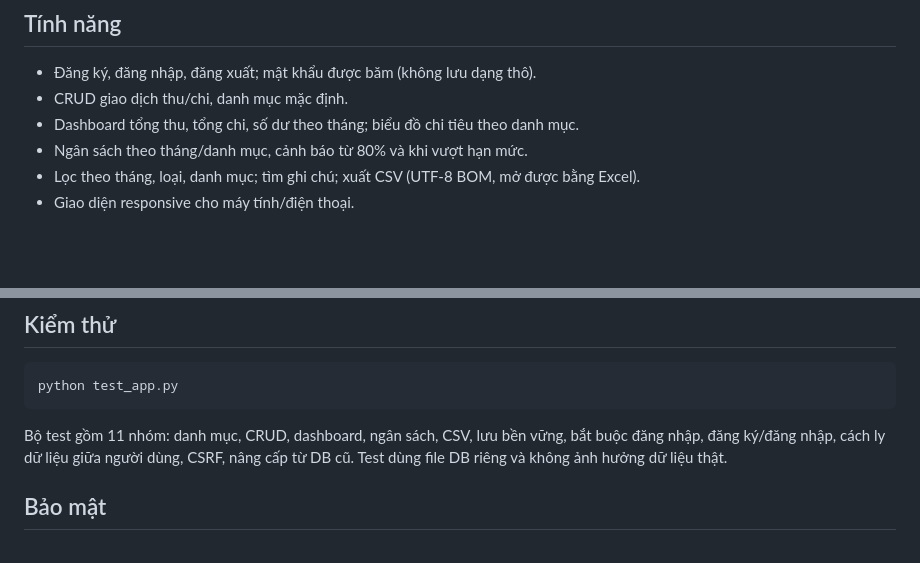
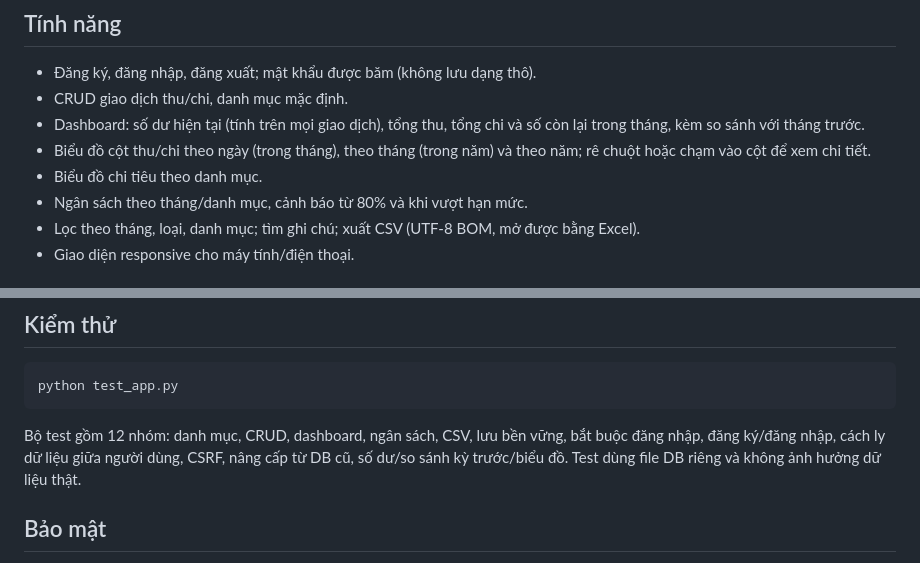
Before and after one commit to phamthihuong152-a11y/chitieuthongminh, a Markdown page: README.md, 2 parts joined by grey strips. GitHub-like rendering; blank space fills up the shorter version.

````diff
--- a/README.md
+++ b/README.md
@@ -5,7 +5,9 @@ Website quản lý thu chi cá nhân, dùng Flask + SQLite. Có **đăng ký /
 ## Tính năng
 - Đăng ký, đăng nhập, đăng xuất; mật khẩu được băm (không lưu dạng thô).
 - CRUD giao dịch thu/chi, danh mục mặc định.
-- Dashboard tổng thu, tổng chi, số dư theo tháng; biểu đồ chi tiêu theo danh mục.
+- Dashboard: số dư hiện tại (tính trên mọi giao dịch), tổng thu, tổng chi và số còn lại trong tháng, kèm so sánh với tháng trước.
+- Biểu đồ cột thu/chi theo ngày (trong tháng), theo tháng (trong năm) và theo năm; rê chuột hoặc chạm vào cột để xem chi tiết.
+- Biểu đồ chi tiêu theo danh mục.
 - Ngân sách theo tháng/danh mục, cảnh báo từ 80% và khi vượt hạn mức.
 - Lọc theo tháng, loại, danh mục; tìm ghi chú; xuất CSV (UTF-8 BOM, mở được bằng Excel).
 - Giao diện responsive cho máy tính/điện thoại.
@@ -50,7 +52,7 @@ Dữ liệu cũ được giữ nguyên. **Tài khoản đầu tiên đăng ký s
 ```bat
 python test_app.py
 ```
-Bộ test gồm 11 nhóm: danh mục, CRUD, dashboard, ngân sách, CSV, lưu bền vững, bắt buộc đăng nhập, đăng ký/đăng nhập, cách ly dữ liệu giữa người dùng, CSRF, nâng cấp từ DB cũ. Test dùng file DB riêng và không ảnh hưởng dữ liệu thật.
+Bộ test gồm 12 nhóm: danh mục, CRUD, dashboard, ngân sách, CSV, lưu bền vững, bắt buộc đăng nhập, đăng ký/đăng nhập, cách ly dữ liệu giữa người dùng, CSRF, nâng cấp từ DB cũ, số dư/so sánh kỳ trước/biểu đồ. Test dùng file DB riêng và không ảnh hưởng dữ liệu thật.
 
 ## Bảo mật
 - Mọi truy vấn dữ liệu đều lọc theo `user_id`; người dùng không xem hoặc sửa được dữ liệu của người khác.
````
